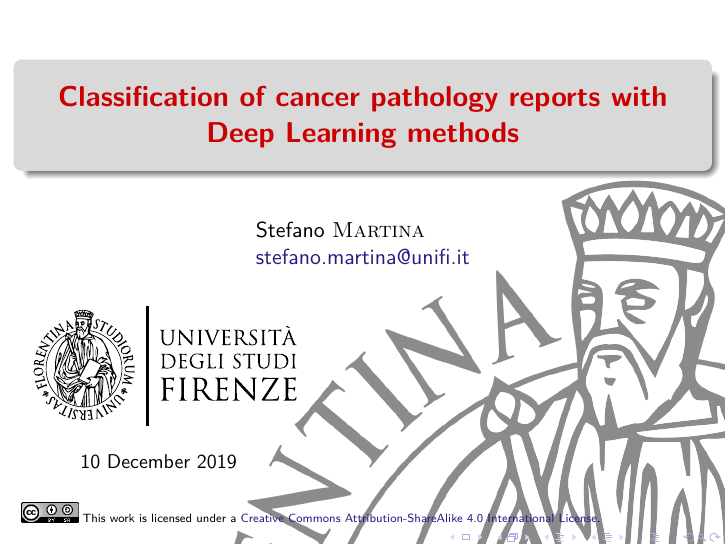
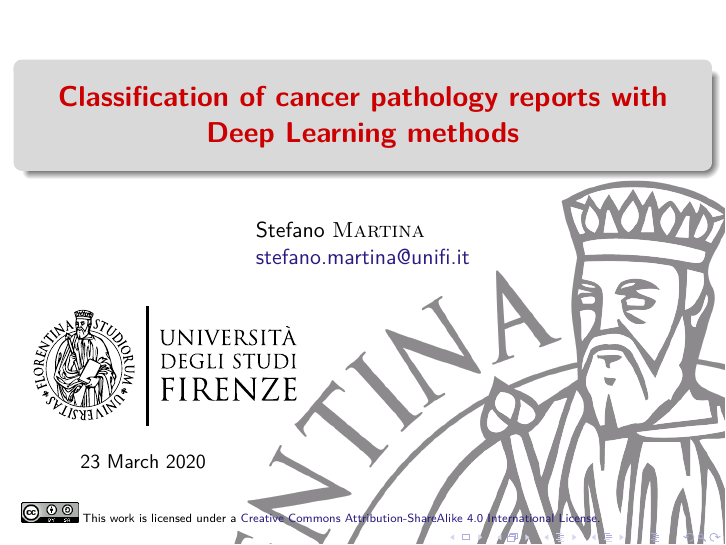
Before and after one commit to trianam/thesisPHD, LaTeX slides (slides/slides.tex): page 1 of 46. Compiled offline with pdfLaTeX.

Commit message:
updated date

```diff
--- a/slides/slides.tex
+++ b/slides/slides.tex
@@ -12,7 +12,7 @@
 
 \title[]{\textbf{Classification of cancer pathology reports with Deep
   Learning methods}}
-\date[10 December 2019]{10 December 2019}
+\date[23 March 2020]{23 March 2020}
 %\subtitle{Master degree thesis}
 \institute[University of Florence]{
   \includegraphics[width=5cm]{img/logoUnifiName.eps}
```
Also changed, not shown: slides/slides.pdf.
